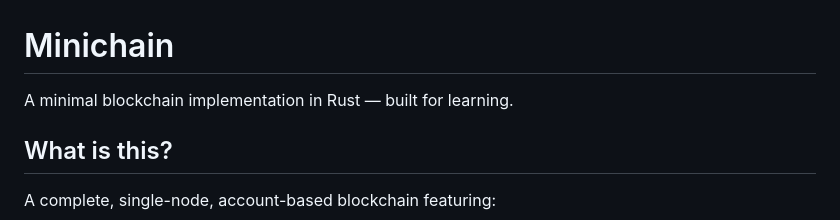
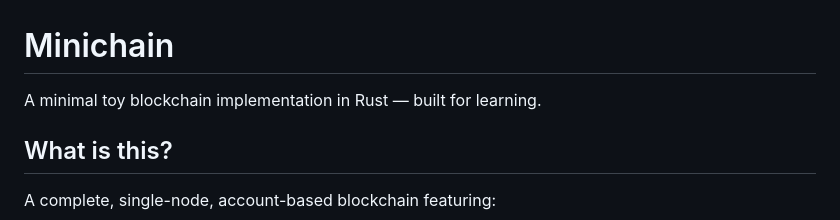
Before and after one commit to jayendra-info/minichain, a Markdown page: README.md, the part around the change. GitHub-like rendering.

Commit message:
Update README.md
Testing workflows.

```diff
--- a/README.md
+++ b/README.md
@@ -1,6 +1,6 @@
 # Minichain
 
-A minimal blockchain implementation in Rust — built for learning.
+A minimal toy blockchain implementation in Rust — built for learning.
 
 ## What is this?
 
```
